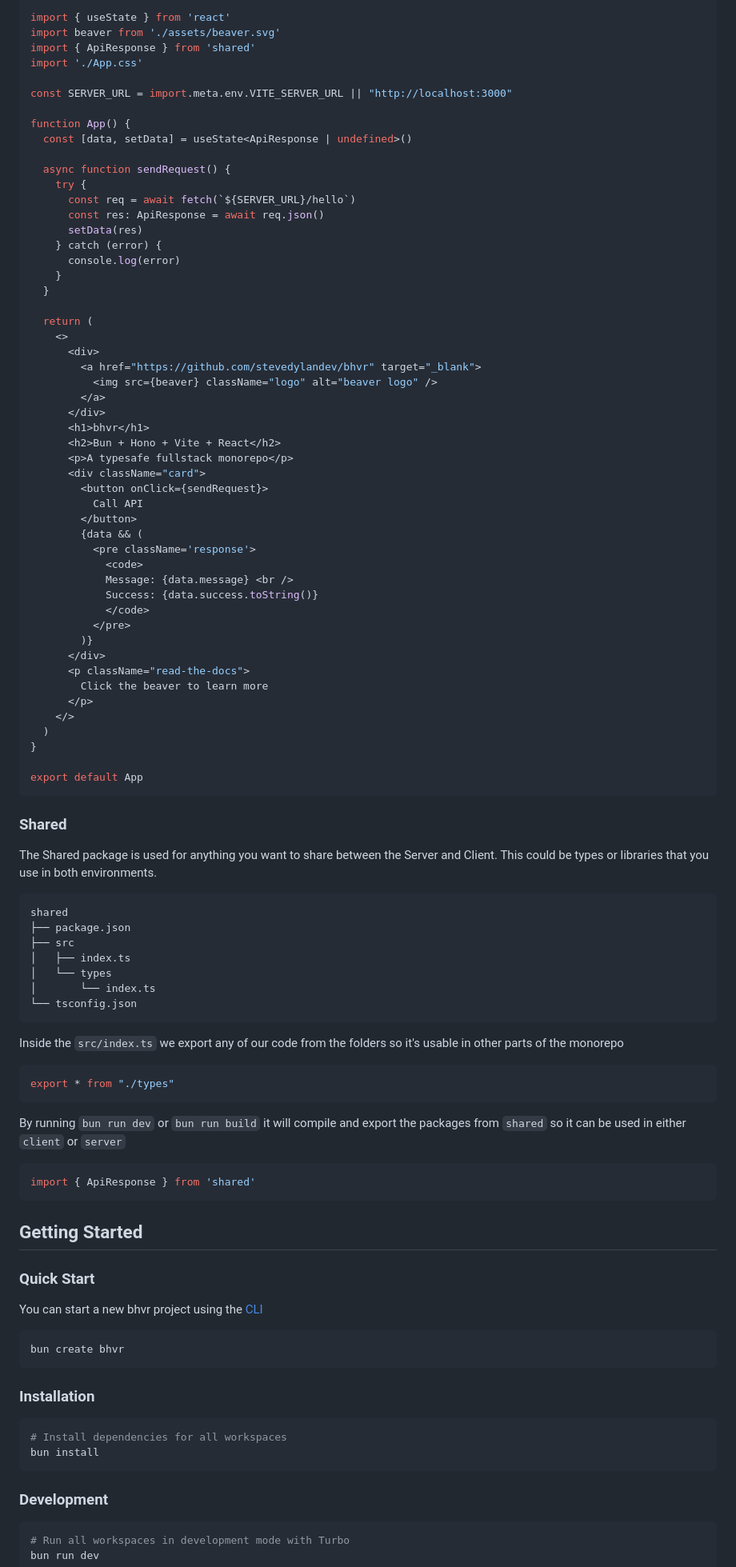
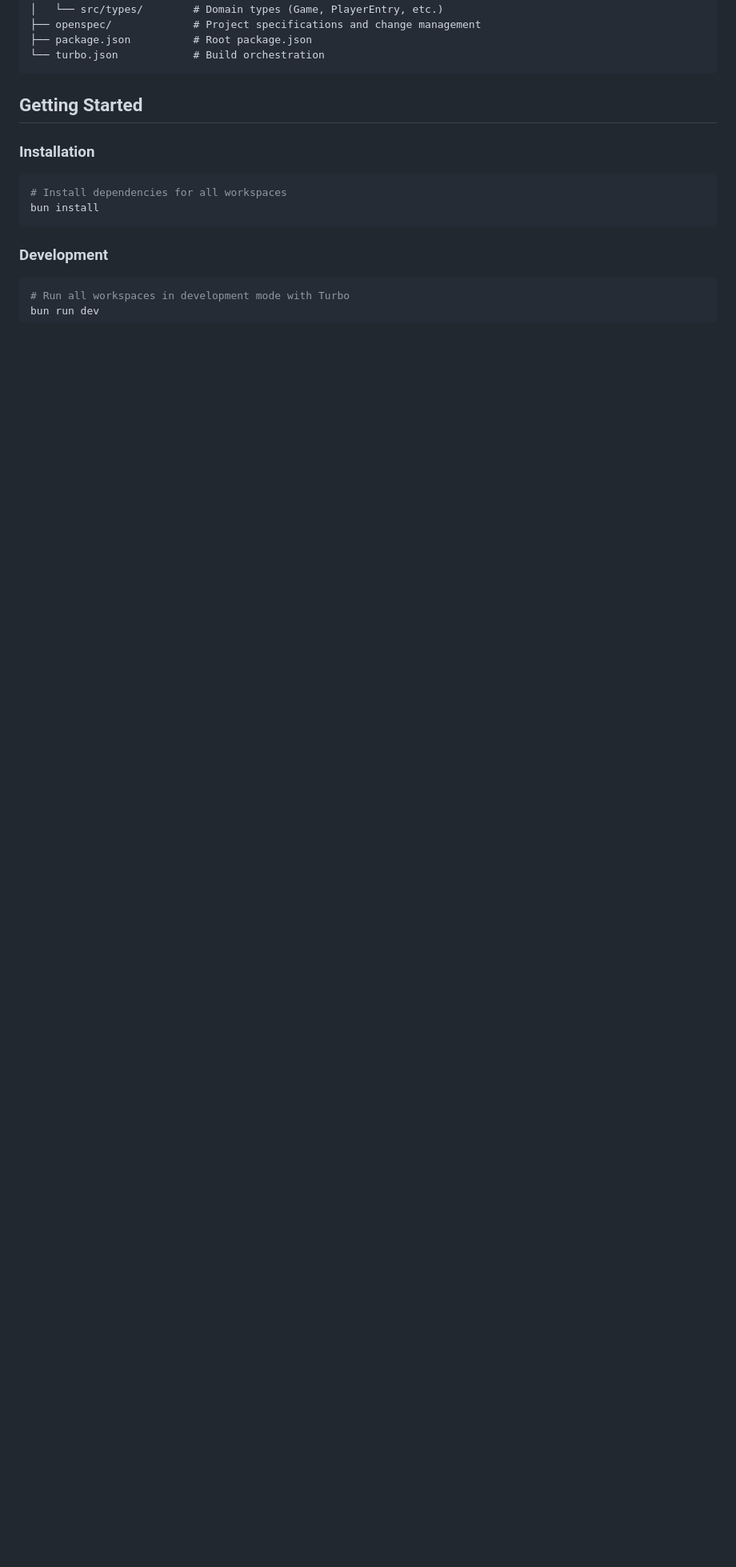
Before and after one commit to darkziah/playlist, a Markdown page: README.md, the part around the change printed below. Shown: that part at 80% size. GitHub-like rendering; blank space fills up the shorter version.

Commit message:
docs: update README and add PROJECT_STRUCTURE.md

````diff
--- a/README.md
+++ b/README.md
@@ -102,92 +156,10 @@ client
-```typescript src/App.tsx
-import { useState } from 'react'
-import beaver from './assets/beaver.svg'
-import { ApiResponse } from 'shared'
-import './App.css'
-
-const SERVER_URL = import.meta.env.VITE_SERVER_URL || "http://localhost:3000"
-
-function App() {
-  const [data, setData] = useState<ApiResponse | undefined>()
-
-  async function sendRequest() {
-    try {
-      const req = await fetch(`${SERVER_URL}/hello`)
-      const res: ApiResponse = await req.json()
-      setData(res)
-    } catch (error) {
-      console.log(error)
-    }
-  }
-
-  return (
-    <>
-      <div>
-        <a href="https://github.com/stevedylandev/bhvr" target="_blank">
-          <img src={beaver} className="logo" alt="beaver logo" />
-        </a>
-      </div>
-      <h1>bhvr</h1>
-      <h2>Bun + Hono + Vite + React</h2>
-      <p>A typesafe fullstack monorepo</p>
-      <div className="card">
-        <button onClick={sendRequest}>
-          Call API
-        </button>
-        {data && (
-          <pre className='response'>
-            <code>
-            Message: {data.message} <br />
-            Success: {data.success.toString()}
-            </code>
-          </pre>
-        )}
-      </div>
-      <p className="read-the-docs">
-        Click the beaver to learn more
-      </p>
-    </>
-  )
-}
-
-export default App
-```
-
-### Shared
-
-The Shared package is used for anything you want to share between the Server and Client. This could be types or libraries that you use in both environments.
-
-```
-shared
-├── package.json
-├── src
-│   ├── index.ts
-│   └── types
-│       └── index.ts
-└── tsconfig.json
-```
-
-Inside the `src/index.ts` we export any of our code from the folders so it's usable in other parts of the monorepo
-
-```typescript
-export * from "./types"
-```
-
-By running `bun run dev` or `bun run build` it will compile and export the packages from `shared` so it can be used in either `client` or `server`
-
-```typescript
-import { ApiResponse } from 'shared'
+│   └── src/types/        # Domain types (Game, PlayerEntry, etc.)
+├── openspec/             # Project specifications and change management
+├── package.json          # Root package.json
+└── turbo.json            # Build orchestration
 ```
 
 ## Getting Started
-
-### Quick Start
-
-You can start a new bhvr project using the [CLI](https://github.com/stevedylandev/create-bhvr)
-
-```bash
-bun create bhvr
-```
 
 ### Installation
 
````
Also changed, not shown: other parts of README.md (+153 -137 lines), PROJECT_STRUCTURE.md (added, +119 -0 lines).
